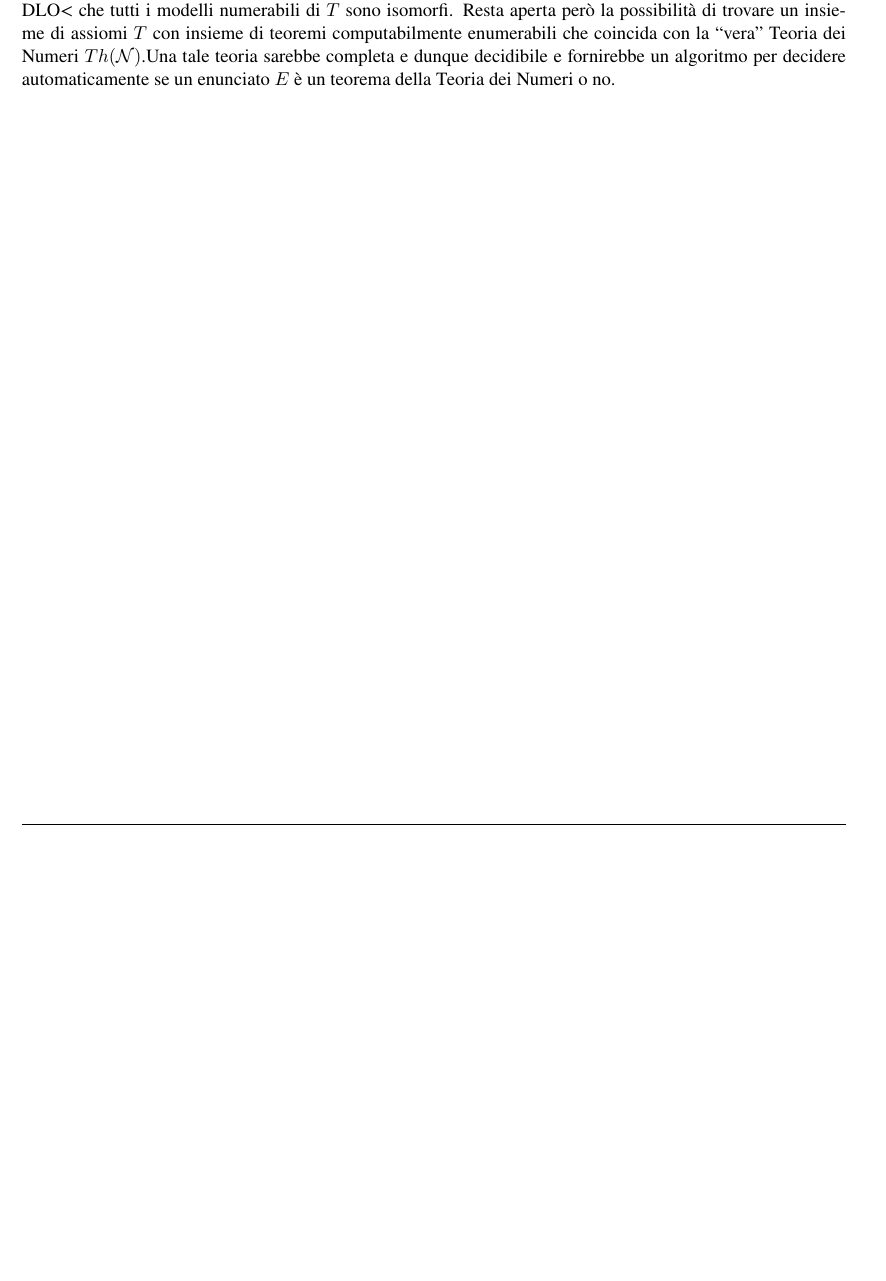
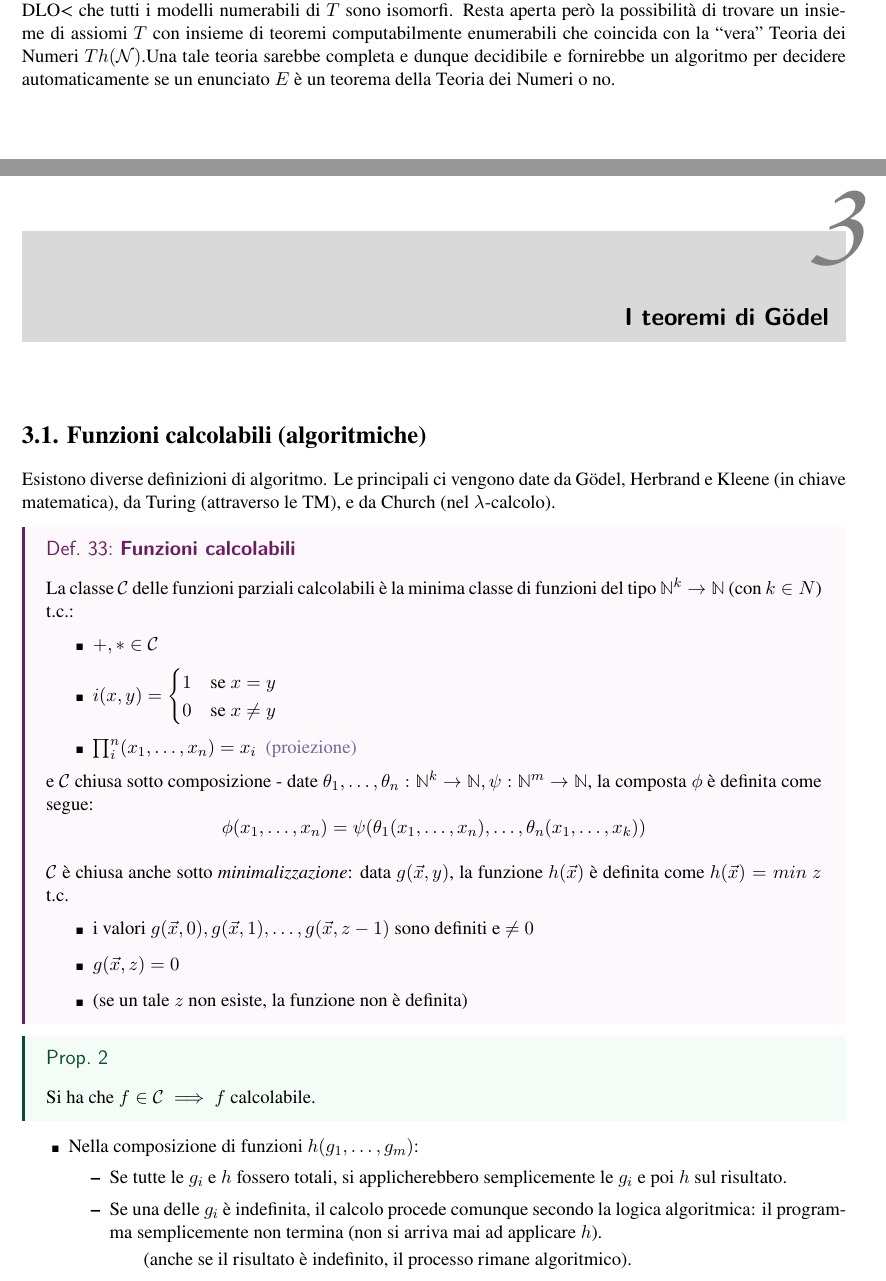
Before and after one commit to AglaiaNorza/notes-ig, a LaTeX document (terzo anno/tex/logica matematica.tex): part of page 42 of 42 before the commit and two parts of pages 42 and 43 of 44 after it, the two joined at a grey line, cut so that both start at the same text, the shorter picture padded with empty space. The pictures show the PDF file terzo anno/logica matematica.pdf that the author committed with the source.

Commit message:
sync 21-12: logica matematica [portatile]

```diff
--- a/terzo anno/tex/logica matematica.tex
+++ b/terzo anno/tex/logica matematica.tex
@@ -2042,4 +2042,46 @@ Intorno a \( c^\Aa \) si sviluppa quindi una copia isomorfa a \( \Z \).
 
 Si esclude quindi che si possa definire una teoria \( T \) che assiomatizzi \( Th(\Nn) \) in modo che valga, come per DLO< che tutti i modelli numerabili di \( T \) sono isomorfi. Resta aperta però la possibilità di trovare un insieme di assiomi \( T \) con insieme di teoremi computabilmente enumerabili che coincida con la ``vera'' Teoria dei Numeri \( Th(\Nn) \).Una tale teoria sarebbe completa e dunque decidibile e fornirebbe un algoritmo per decidere automaticamente se un enunciato \( E \) è un teorema della Teoria dei Numeri o no.
 
-
+\chapter{I teoremi di Gödel}
+\section{Funzioni calcolabili (algoritmiche)}
+Esistono diverse definizioni di algoritmo. Le principali ci vengono date da Gödel, Herbrand e Kleene (in chiave matematica), da Turing (attraverso le TM), e da Church (nel \( \lambda \)-calcolo).
+
+\begin{defframe}{Funzioni calcolabili}{}
+    La classe \( \Cc \) delle funzioni parziali calcolabili è la minima classe di funzioni del tipo \( \N^k \to \N \) (con \( k\in N \)) t.c.:
+    \begin{itemize}
+        \item \( +, * \in \Cc \)
+        \item \( i(x, y) = \begin{cases}
+                1 & \text{se } x = y\\
+                0 & \text{se } x \neq y
+        \end{cases} \)
+    \item \( \prod_i^n (x_1, \dots, x_n) = x_i \) \ {\color{CadetBlue}(proiezione)}
+    \end{itemize}
+    e \( \Cc \) chiusa sotto composizione -
+    date \( \theta_1, \dots, \theta_n: \N^k \to \N, \psi:\N^m \to \N \), la composta \( \phi \) è definita come segue:
+    \[ \phi(x_1, \dots, x_n) = \psi(\theta_1(x_1, \dots, x_n), \dots, \theta_n(x_1, \dots, x_k)) \]
+
+    \( \Cc \) è chiusa anche sotto \textit{minimalizzazione}:
+    data \( g(\vec{x}, y)\), la funzione \( h(\vec{x}) \) è definita come \( h(\vec{x}) = min \ z\) t.c.
+\begin{itemize}
+    \item i valori \( g(\vec{x}, 0 ), g(\vec{x}, 1), \dots, g(\vec{x}, z-1)\) sono definiti e \( \neq 0 \)
+    \item \(g(\vec{x}, z ) = 0 \)
+    \item (se un tale \( z \) non esiste, la funzione non è definita)
+\end{itemize}
+
+\end{defframe}
+
+\begin{propframe}{}{}
+    Si ha che \( f\in \Cc \implies f  \) calcolabile.
+\end{propframe}
+
+\begin{itemize}
+    \item Nella composizione di funzioni $h(g_1, \dots, g_m)$:
+    \begin{itemize}
+        \item Se tutte le $g_i$ e $h$ fossero totali, si applicherebbero semplicemente le $g_i$ e poi $h$ sul risultato.
+        \item Se una delle $g_i$ è indefinita, il calcolo procede comunque secondo la logica algoritmica: il programma semplicemente non termina (non si arriva mai ad applicare $h$).
+            \subitem (anche se il risultato è indefinito, il processo rimane algoritmico).
+    \end{itemize}
+\end{itemize}
+
+Per calcolare una composizione come $h(g_1(\vec{x}), g_2(\vec{x}), \dots)$, è necessario stabilire un ordine di esecuzione:
+\begin{itemize}
@@ -2045,0 +2091,13 @@ Si esclude quindi che si possa definire una teoria \( T \) che assiomatizzi \( T
+\end{itemize}
+
+(Anche \( g(\vec{x}, y) \) è algoritmica perché lo è \( h(\vec{x}) \))
+
+\begin{propframe}{Calcolabilità}{}
+
+
+\begin{itemize}
+    \item Una funzione $\varphi: \mathbb{N}^k \rightarrow \mathbb{N}$ è calcolabile $\iff \varphi \in \mathcal{C}$.
+    \item  $R \subseteq \mathbb{N}^k$ si dice calcolabile se la sua \textbf{funzione caratteristica} $\varphi_R$ è calcolabile.
+    \subitem
+    \(
+    \varphi_R(\vec{x}) = \begin{cases}
@@ -2046 +2114,10 @@ Si esclude quindi che si possa definire una teoria \( T \) che assiomatizzi \( T
+\begin{itemize}
+    \item Data una funzione $\varphi: \mathbb{N}^k \rightarrow \mathbb{N}$ con $\varphi \in \mathcal{C}$.
+    \item esiste una formula $F(x_1, \dots, x_k, y)$ nel linguaggio dell'aritmetica tale che:
+    \item per ogni tupla di numeri naturali $(a_1, \dots, a_k, b) \subseteq \mathbb{N}^{k+1}$, vale l'equivalenza:
+    \[
+    \varphi(a_1, \dots, a_k) = b \iff \mathcal{N} \models F(x_1, \dots, x_k, y)[a_1, \dots, a_k, b]
+    \]
+\end{itemize}
+  (la formula è vera nel modello standard $\mathcal{N}$ se e solo se la funzione, calcolata sugli input $a_i$, restituisce $b$).
 \end{document}
```
Also changed, not shown: terzo anno/logica matematica.pdf, terzo anno/tex/logica matematica.tex (13 more changed lines).
